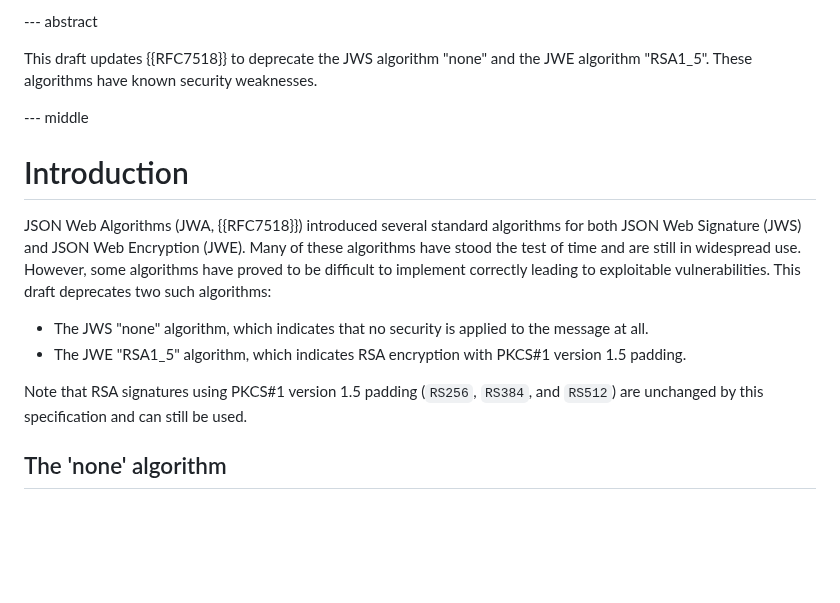
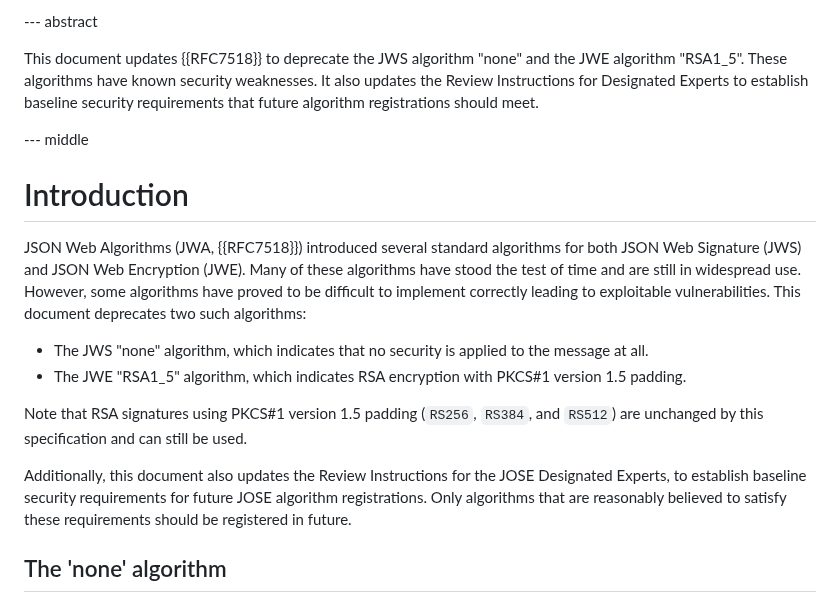
Before and after one commit to NeilMadden/jose-deprecate-none-rsa1_5, a Markdown page: draft-ietf-jose-deprecate-none-rsa15.md, the part around the change. Rendered like a GitHub page; blank space fills up the shorter version.

Commit message:
Update abstract and introduction to mention updated review guidance

```diff
--- a/draft-ietf-jose-deprecate-none-rsa15.md
+++ b/draft-ietf-jose-deprecate-none-rsa15.md
@@ -55,8 +55,10 @@ informative:
 
 --- abstract
 
-This draft updates {{RFC7518}} to deprecate the JWS algorithm "none" and the JWE algorithm
-"RSA1_5". These algorithms have known security weaknesses.
+This document updates {{RFC7518}} to deprecate the JWS algorithm "none" and the JWE algorithm
+"RSA1_5". These algorithms have known security weaknesses. It also updates the Review
+Instructions for Designated Experts to establish baseline security requirements that future
+algorithm registrations should meet.
 
 --- middle
 
@@ -65,13 +67,17 @@ This draft updates {{RFC7518}} to deprecate the JWS algorithm "none" and the JWE
 JSON Web Algorithms (JWA, {{RFC7518}}) introduced several standard algorithms for both JSON Web
 Signature (JWS) and JSON Web Encryption (JWE). Many of these algorithms have stood the test of time
 and are still in widespread use. However, some algorithms have proved to be difficult to implement
-correctly leading to exploitable vulnerabilities. This draft deprecates two such algorithms:
+correctly leading to exploitable vulnerabilities. This document deprecates two such algorithms:
 
  - The JWS "none" algorithm, which indicates that no security is applied to the message at all.
  - The JWE "RSA1_5" algorithm, which indicates RSA encryption with PKCS#1 version 1.5 padding.
 
 Note that RSA signatures using PKCS#1 version 1.5 padding (`RS256`, `RS384`, and `RS512`) are
 unchanged by this specification and can still be used.
+
+Additionally, this document also updates the Review Instructions for the JOSE Designated Experts,
+to establish baseline security requirements for future JOSE algorithm registrations. Only algorithms
+that are reasonably believed to satisfy these requirements should be registered in future.
 
 ## The 'none' algorithm
 
```
